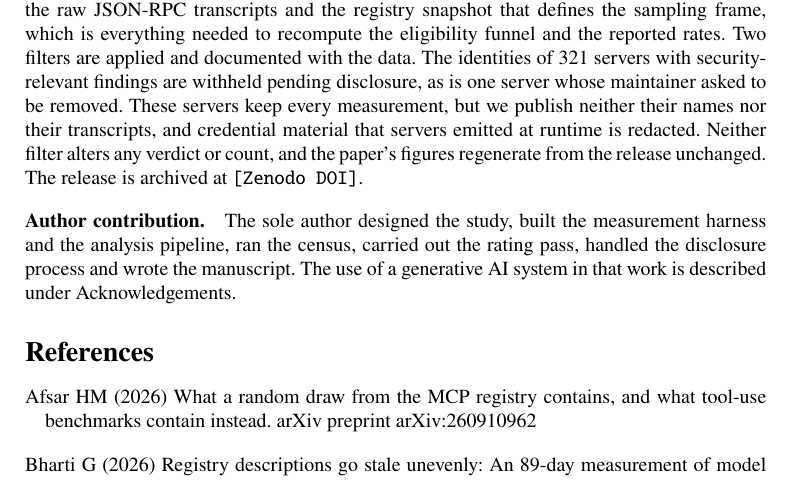
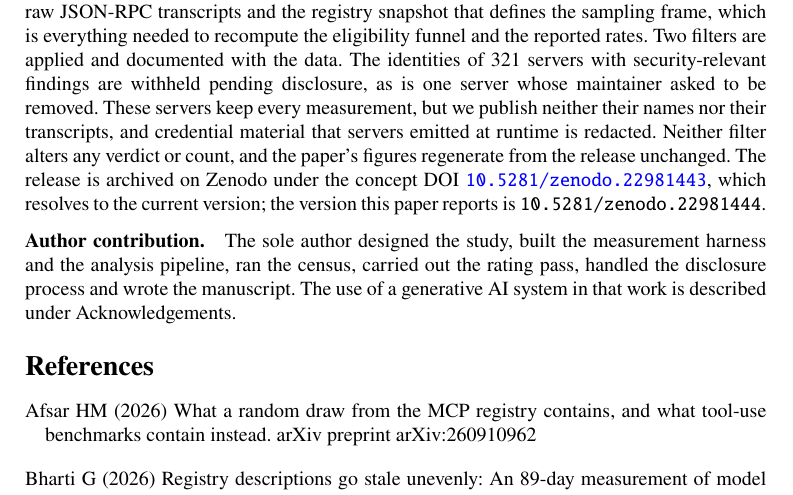
Before and after one commit to Ahmad-Faraj/mcp-conformance, a LaTeX paper (paper/emse/main.tex): part of page 20 of 22, cut so that both start at the same text. Compiled offline with pdfLaTeX.

Commit message:
Cite the archived release by its concept DOI
The record is published: 10.5281/zenodo.22981443 covers all versions and
10.5281/zenodo.22981444 is v1.0. The EMSE declaration and CITATION.cff both point
at the concept DOI, so the link still resolves when the September census lands as
v1.1 rather than freezing on the data this draft reports.

Co-Authored-By: Claude Opus 5 (1M context) <noreply@anthropic.com>

```diff
--- a/paper/emse/main.tex
+++ b/paper/emse/main.tex
@@ -24,6 +24,7 @@
 \usepackage{listings}
 \usepackage{amsmath}
 \usepackage{url}
+\usepackage{hyperref}
 
 \graphicspath{{figures/}}
 % The shared sections input tables by a path relative to ../, so let LaTeX
@@ -137,9 +138,10 @@ server whose maintainer asked to be removed. These servers keep every measuremen
 but we publish neither their names nor their transcripts, and credential material
 that servers emitted at runtime is redacted. Neither filter alters any verdict or
 count, and the paper's figures regenerate from the release unchanged. The release
-is archived at
-% TODO(author): insert the Zenodo DOI once the record is minted.
-\texttt{[Zenodo DOI]}.
+is archived on Zenodo under the concept DOI
+\href{https://doi.org/10.5281/zenodo.22981443}{\texttt{10.5281/zenodo.22981443}}, which
+resolves to the current version; the version this paper reports is
+\texttt{10.5281/zenodo.22981444}.
 
 \bmhead{Author contribution}
 The sole author designed the study, built the measurement harness and the analysis
```
Also changed, not shown: paper/emse/main.pdf, 1 other file.
